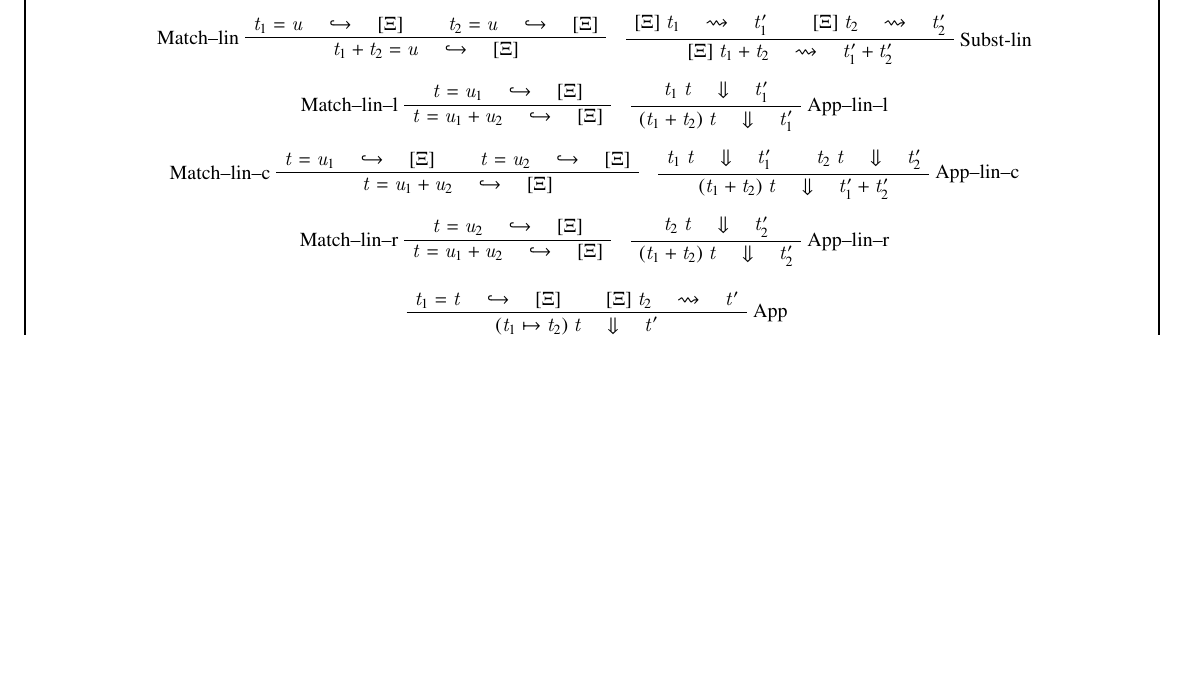
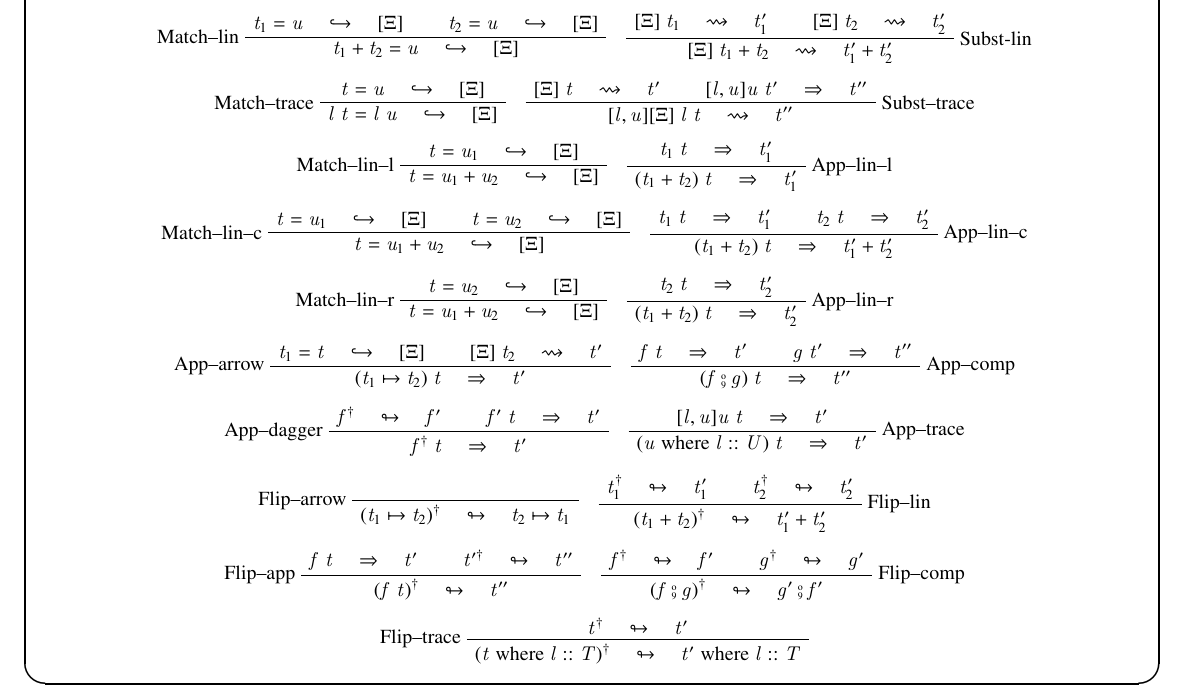
Before and after one commit to MountainSeal/omnirev, a LaTeX document (pdf/type_judgement.tex): part of page 2 of 3 before the commit and part of page 3 of 4 after it, cut so that both start at the same text, the shorter picture padded with empty space. Compiled offline with pLaTeX and dvipdfmx.

Commit message:
[update] 言語定義追加 - 再帰構文の追加 - （関数を）反転する構文の追加

```diff
--- a/pdf/type_judgement.tex
+++ b/pdf/type_judgement.tex
@@ -26,7 +26,8 @@
 \newcommand{\match}[3]{#1 = #2 \quad\hookrightarrow\quad #3}
 \newcommand{\subst}[3]{#1 \; #2 \quad\rightsquigarrow\quad #3}
 \newcommand{\semantics}[1]{{\llbracket #1 \rrbracket}}
-\newcommand{\reduction}[2]{#1 \quad\Downarrow\quad #2}
+\newcommand{\reduction}[2]{#1 \quad\Rightarrow\quad #2}
+\newcommand{\flip}[2]{#1 \quad\looparrowright\quad #2}
 \newcommand{\bnfdef}{::=}
 
 \newcommand*{\vcenteredhbox}[1]{\begingroup
@@ -368,6 +369,19 @@
   \end{center}
   \begin{center}
     \begin{bprooftree}
+      \AxiomC{$\match{t}{u}{[\Xi]}$}
+      \LeftLabel{Match--trace}
+      \UnaryInfC{$\match{l\;t}{l\;u}{[\Xi]}$}
+    \end{bprooftree}
+    \begin{bprooftree}
+      \AxiomC{$\subst{[\Xi]}{t}{t'}$}
+      \AxiomC{$\reduction{[l,u]u\;t'}{t''}$}
+      \RightLabel{Subst--trace}
+      \BinaryInfC{$\subst{[l,u][\Xi]}{l\;t}{t''}$}
+    \end{bprooftree}
+  \end{center}
+  \begin{center}
+    \begin{bprooftree}
       \AxiomC{$\match{t}{u_1}{[\Xi]}$}
       \LeftLabel{Match--lin--l}
       \UnaryInfC{$\match{t}{u_1+u_2}{[\Xi]}$}
@@ -405,12 +419,67 @@
     \end{bprooftree}
   \end{center}
 
-  \begin{prooftree}
-    \AxiomC{$\match{t_1}{t}{[\Xi]}$}
-    \AxiomC{$\subst{[\Xi]}{t_2}{t'}$}
-    \RightLabel{App}
-    \BinaryInfC{$\reduction{(t_1\mapsto{}t_2)\;t}{t'}$}
-  \end{prooftree}
+  \begin{center}
+    \begin{bprooftree}
+      \AxiomC{$\match{t_1}{t}{[\Xi]}$}
+      \AxiomC{$\subst{[\Xi]}{t_2}{t'}$}
+      \LeftLabel{App--arrow}
+      \BinaryInfC{$\reduction{(t_1\mapsto{}t_2)\;t}{t'}$}
+    \end{bprooftree}
+    \begin{bprooftree}
+      \AxiomC{$\reduction{f\;t}{t'}$}
+      \AxiomC{$\reduction{g\;t'}{t''}$}
+      \RightLabel{App--comp}
+      \BinaryInfC{$\reduction{(f\fcmp{}g)\;t}{t''}$}
+    \end{bprooftree}
+  \end{center}
+  \begin{center}
+    \begin{bprooftree}
+      \AxiomC{$\flip{f^\dagger}{f'}$}
+      \AxiomC{$\reduction{f'\;t}{t'}$}
+      \LeftLabel{App--dagger}
+      \BinaryInfC{$\reduction{f^\dagger\;t}{t'}$}
+    \end{bprooftree}
+    \begin{bprooftree}
+      \AxiomC{$\reduction{[l,u]u\;t}{t'}$}
+      \RightLabel{App--trace}
+      \UnaryInfC{$\reduction{(u\;\text{where}\;l::U)\;t}{t'}$}
+    \end{bprooftree}
+  \end{center}
+  \begin{center}
+    \begin{bprooftree}
+      \AxiomC{$　$}
+      \LeftLabel{Flip--arrow}
+      \UnaryInfC{$\flip{(t_1\mapsto{}t_2)^\dagger}{t_2\mapsto{}t_1}$}
+    \end{bprooftree}
+    \begin{bprooftree}
+      \AxiomC{$\flip{t_1^\dagger}{t'_1}$}
+      \AxiomC{$\flip{t_2^\dagger}{t'_2}$}
+      \RightLabel{Flip--lin}
+      \BinaryInfC{$\flip{(t_1+t_2)^\dagger}{t'_1+t'_2}$}
+    \end{bprooftree}
+  \end{center}
+  \begin{center}
+    \begin{bprooftree}
+      \AxiomC{$\reduction{f\;t}{t'}$}
+      \AxiomC{$\flip{t'^\dagger}{t''}$}
+      \LeftLabel{Flip--app}
+      \BinaryInfC{$\flip{(f\;t)^\dagger}{t''}$}
+    \end{bprooftree}
+    \begin{bprooftree}
+      \AxiomC{$\flip{f^\dagger}{f'}$}
+      \AxiomC{$\flip{g^\dagger}{g'}$}
+      \RightLabel{Flip--comp}
+      \BinaryInfC{$\flip{(f\fcmp{}g)^\dagger}{g'\fcmp{}f'}$}
+    \end{bprooftree}
+  \end{center}
+  \begin{center}
+    \begin{bprooftree}
+      \AxiomC{$\flip{t^\dagger}{t'}$}
+      \LeftLabel{Flip--trace}
+      \UnaryInfC{$\flip{(t\;\text{where}\;l::T)^\dagger}{t'\;\text{where}\;l::T}$}
+    \end{bprooftree}
+  \end{center}
 \end{itembox}
 
 \begin{itembox}[c]{Type Interpretation}
```
Also changed, not shown: pdf/type_judgement.pdf, pdf/type_judgement.tex (2 more changed lines).
